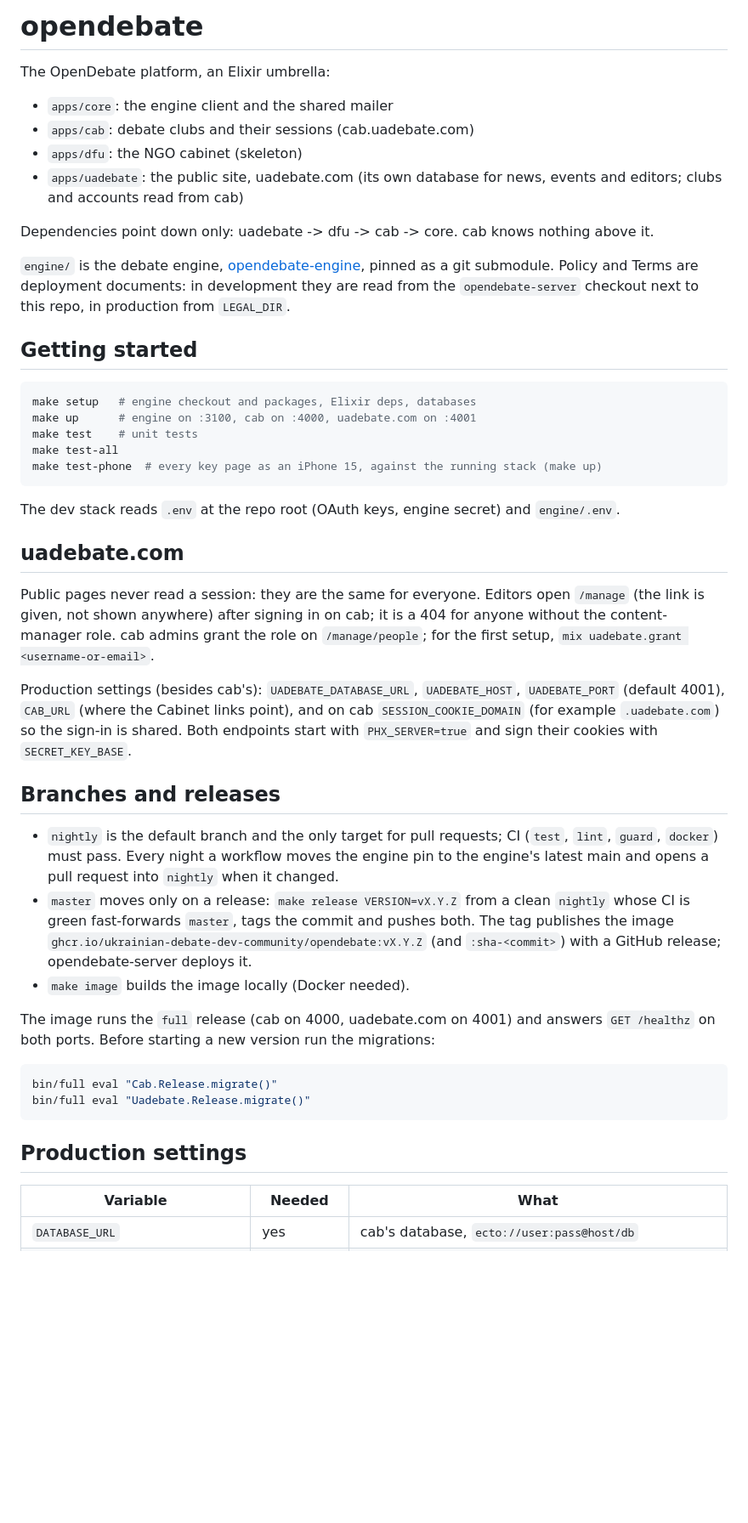
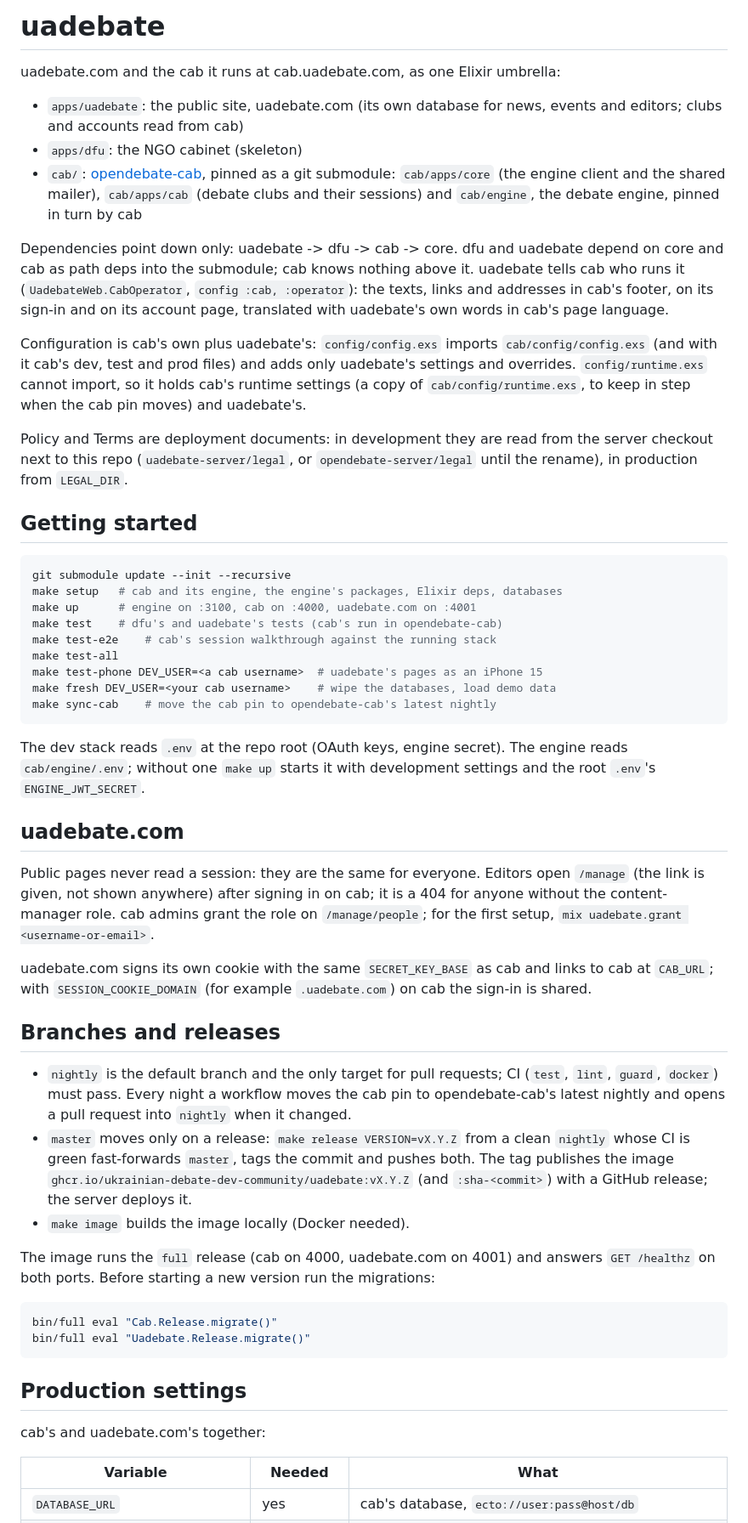
Before and after one commit to Ukrainian-Debate-Dev-Community/opendebate, a Markdown page: README.md, the part around one of its changes. Shown at 85% size. Rendered like a GitHub page; blank space fills up the shorter version.

Commit message:
docs: describe uadebate with cab as a submodule; all rights reserved

````diff
--- a/README.md
+++ b/README.md
@@ -1,33 +1,52 @@
-# opendebate
+# uadebate
 
-The OpenDebate platform, an Elixir umbrella:
+uadebate.com and the cab it runs at cab.uadebate.com, as one Elixir
+umbrella:
 
-- `apps/core`: the engine client and the shared mailer
-- `apps/cab`: debate clubs and their sessions (cab.uadebate.com)
-- `apps/dfu`: the NGO cabinet (skeleton)
 - `apps/uadebate`: the public site, uadebate.com (its own database for
   news, events and editors; clubs and accounts read from cab)
+- `apps/dfu`: the NGO cabinet (skeleton)
+- `cab/`: [opendebate-cab](https://github.com/Ukrainian-Debate-Dev-Community/opendebate-cab),
+  pinned as a git submodule: `cab/apps/core` (the engine client and the
+  shared mailer), `cab/apps/cab` (debate clubs and their sessions) and
+  `cab/engine`, the debate engine, pinned in turn by cab
 
-Dependencies point down only: uadebate -> dfu -> cab -> core. cab knows
-nothing above it.
+Dependencies point down only: uadebate -> dfu -> cab -> core. dfu and
+uadebate depend on core and cab as path deps into the submodule; cab
+knows nothing above it. uadebate tells cab who runs it
+(`UadebateWeb.CabOperator`, `config :cab, :operator`): the texts, links
+and addresses in cab's footer, on its sign-in and on its account page,
+translated with uadebate's own words in cab's page language.
 
-`engine/` is the debate engine, [opendebate-engine](https://github.com/Ukrainian-Debate-Dev-Community/opendebate-engine),
-pinned as a git submodule. Policy and Terms are deployment documents:
-in development they are read from the `opendebate-server` checkout next
-to this repo, in production from `LEGAL_DIR`.
+Configuration is cab's own plus uadebate's: `config/config.exs` imports
+`cab/config/config.exs` (and with it cab's dev, test and prod files) and
+adds only uadebate's settings and overrides. `config/runtime.exs` cannot
+import, so it holds cab's runtime settings (a copy of
+`cab/config/runtime.exs`, to keep in step when the cab pin moves) and
+uadebate's.
+
+Policy and Terms are deployment documents: in development they are read
+from the server checkout next to this repo (`uadebate-server/legal`, or
+`opendebate-server/legal` until the rename), in production from
+`LEGAL_DIR`.
 
 ## Getting started
 
 ```sh
-make setup   # engine checkout and packages, Elixir deps, databases
+git submodule update --init --recursive
+make setup   # cab and its engine, the engine's packages, Elixir deps, databases
 make up      # engine on :3100, cab on :4000, uadebate.com on :4001
-make test    # unit tests
+make test    # dfu's and uadebate's tests (cab's run in opendebate-cab)
+make test-e2e    # cab's session walkthrough against the running stack
 make test-all
-make test-phone  # every key page as an iPhone 15, against the running stack (make up)
+make test-phone DEV_USER=<a cab username>  # uadebate's pages as an iPhone 15
+make fresh DEV_USER=<your cab username>    # wipe the databases, load demo data
+make sync-cab    # move the cab pin to opendebate-cab's latest nightly
 ```
 
-The dev stack reads `.env` at the repo root (OAuth keys, engine secret)
-and `engine/.env`.
+The dev stack reads `.env` at the repo root (OAuth keys, engine
+secret). The engine reads `cab/engine/.env`; without one `make up` starts
+it with development settings and the root `.env`'s `ENGINE_JWT_SECRET`.
 
 ## uadebate.com
 
@@ -37,23 +56,21 @@ signing in on cab; it is a 404 for anyone without the content-manager
 role. cab admins grant the role on `/manage/people`; for the first
 setup, `mix uadebate.grant <username-or-email>`.
 
-Production settings (besides cab's): `UADEBATE_DATABASE_URL`,
-`UADEBATE_HOST`, `UADEBATE_PORT` (default 4001), `CAB_URL` (where the
-Cabinet links point), and on cab `SESSION_COOKIE_DOMAIN` (for example
-`.uadebate.com`) so the sign-in is shared. Both endpoints start with
-`PHX_SERVER=true` and sign their cookies with `SECRET_KEY_BASE`.
+uadebate.com signs its own cookie with the same `SECRET_KEY_BASE` as
+cab and links to cab at `CAB_URL`; with `SESSION_COOKIE_DOMAIN` (for
+example `.uadebate.com`) on cab the sign-in is shared.
 
 ## Branches and releases
 
 - `nightly` is the default branch and the only target for pull requests;
   CI (`test`, `lint`, `guard`, `docker`) must pass. Every night a workflow
-  moves the engine pin to the engine's latest main and opens a pull
+  moves the cab pin to opendebate-cab's latest nightly and opens a pull
   request into `nightly` when it changed.
 - `master` moves only on a release: `make release VERSION=vX.Y.Z` from a
   clean `nightly` whose CI is green fast-forwards `master`, tags the
   commit and pushes both. The tag publishes the image
-  `ghcr.io/ukrainian-debate-dev-community/opendebate:vX.Y.Z` (and
-  `:sha-<commit>`) with a GitHub release; opendebate-server deploys it.
+  `ghcr.io/ukrainian-debate-dev-community/uadebate:vX.Y.Z` (and
+  `:sha-<commit>`) with a GitHub release; the server deploys it.
 - `make image` builds the image locally (Docker needed).
 
 The image runs the `full` release (cab on 4000, uadebate.com on 4001) and
@@ -67,6 +84,8 @@ bin/full eval "Uadebate.Release.migrate()"
 
 ## Production settings
 
+cab's and uadebate.com's together:
+
 | Variable | Needed | What |
 |---|---|---|
 | `DATABASE_URL` | yes | cab's database, `ecto://user:pass@host/db` |
````
Also changed, not shown: other parts of README.md (+9 -4 lines).
